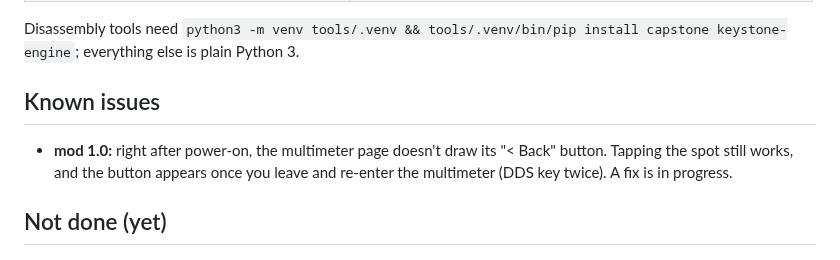
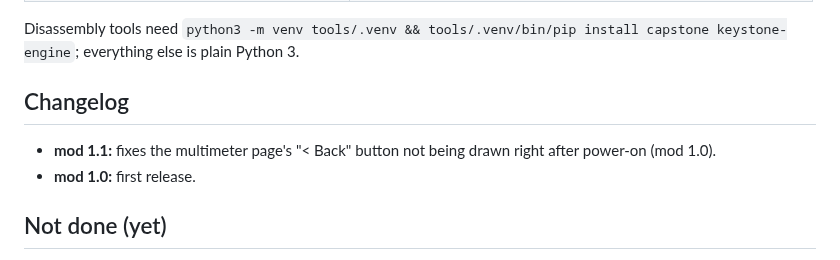
Before and after one commit to giray/fnirsi-2d15p-mod, a Markdown page: README.md, the part around one of its changes. Drawn GitHub-style.

```diff
--- a/README.md
+++ b/README.md
@@ -138,11 +140,11 @@ CRC32 matches the stock image.
 Disassembly tools need `python3 -m venv tools/.venv && tools/.venv/bin/pip install capstone keystone-engine`;
 everything else is plain Python 3.
 
-## Known issues
+## Changelog
 
-- **mod 1.0:** right after power-on, the multimeter page doesn't draw its
-  "< Back" button. Tapping the spot still works, and the button appears once
-  you leave and re-enter the multimeter (DDS key twice). A fix is in progress.
+- **mod 1.1:** fixes the multimeter page's "< Back" button not being drawn
+  right after power-on (mod 1.0).
+- **mod 1.0:** first release.
 
 ## Not done (yet)
 
```
Also changed, not shown: other parts of README.md (+9 -7 lines), notes/flashing.md (+8 -0 lines), notes/re-plan.md (+79 -0 lines), docs/screenshots/tr-about.png (added), docs/screenshots/tr-dmm.png, 6 other files.
